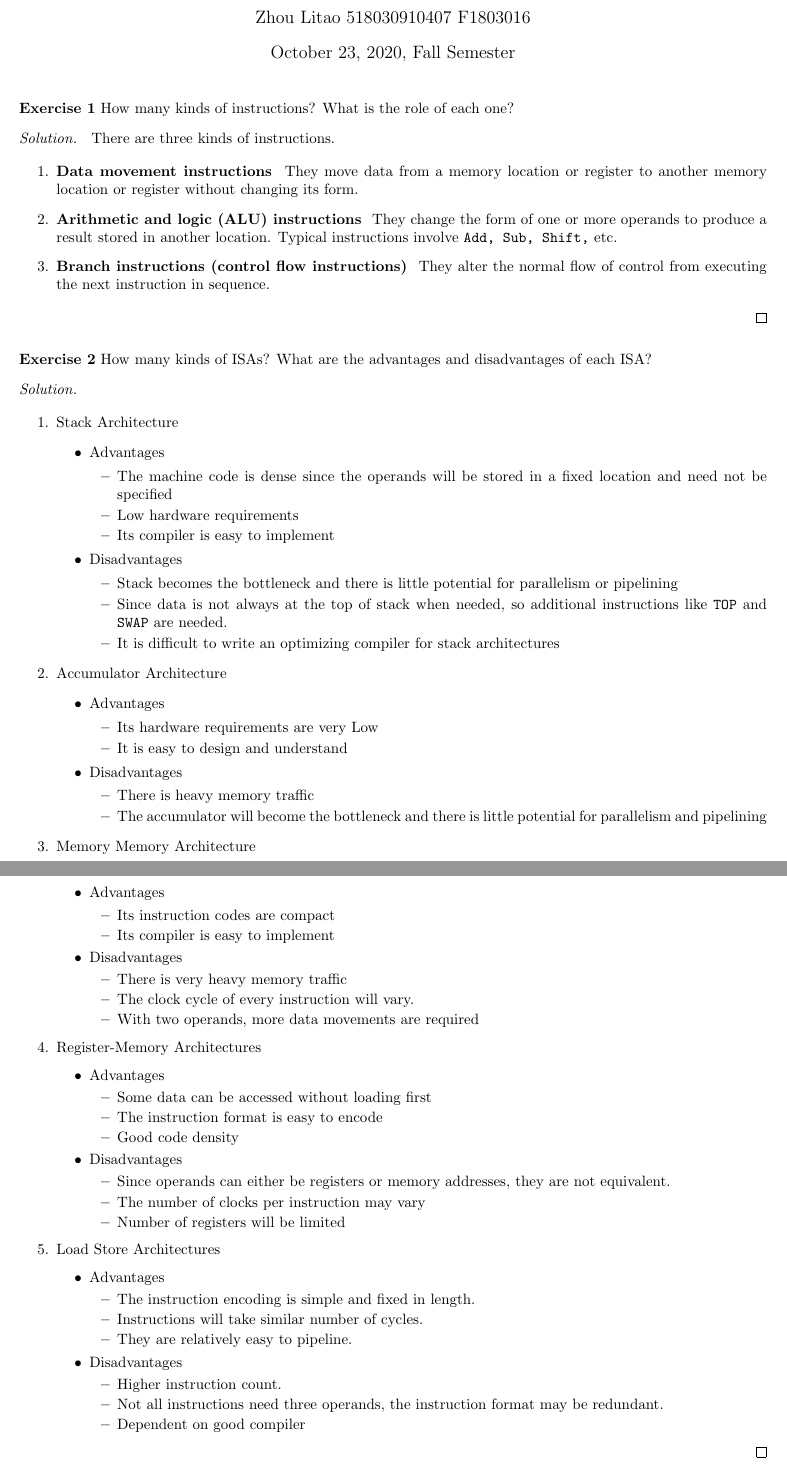
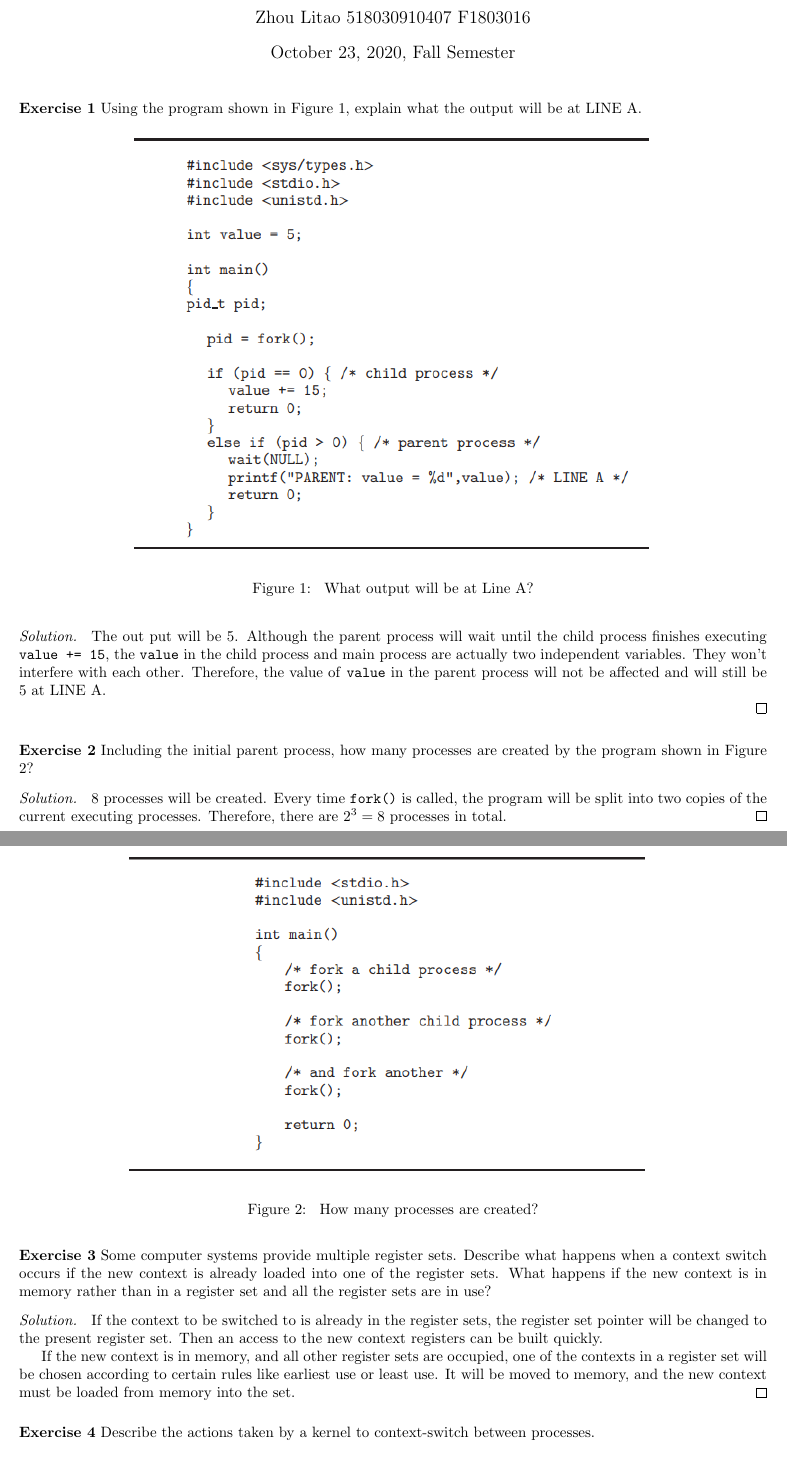
Before and after one commit to ltzone/2020Fall, a LaTeX problem sheet (EI338/Assignment/template.tex, which reads EI338/Assignment/ex6.tex): two parts of pages 1 and 2 of 2, joined at a grey line, cut so that both start at the same text. Compiled offline with pdfLaTeX.

Commit message:
EI338 Assignment6

```diff
--- /dev/null
+++ b/EI338/Assignment/ex6.tex
@@ -0,0 +1,72 @@
+%%%%%%%%%%%%%%%%%%%%%%%%%%%%%%%%%%%%%%%%%%
+%%%%%%%%%%%%%                 %%%%%%%%%%%%
+%%%%%%%%%%%%%    EXERCISE 1   %%%%%%%%%%%%
+%%%%%%%%%%%%%                 %%%%%%%%%%%%
+%%%%%%%%%%%%%%%%%%%%%%%%%%%%%%%%%%%%%%%%%%
+\begin{exercise}[]{Using the program shown in Figure 1, explain what the output will
+    be at LINE A.
+    \begin{figure}[ht]
+        \centering
+        \includegraphics[scale=0.6]{figure 2.png}
+        \caption{ What output will be at Line A?}
+        \end{figure} }
+  \begin{solution}
+
+    The out put will be 5. Although the parent process will wait until the child process finishes executing \texttt{value += 15}, the \texttt{value} in the child process and main process are actually two independent variables. They won't interfere with each other. Therefore, the value of \texttt{value} in the parent process will not be affected and will still be 5 at LINE A.
+  \par{~}
+  \end{solution}
+  \label{ex1}
+\end{exercise}
+
+
+%%%%%%%%%%%%%%%%%%%%%%%%%%%%%%%%%%%%%%%%%%
+%%%%%%%%%%%%%                 %%%%%%%%%%%%
+%%%%%%%%%%%%%    EXERCISE 2   %%%%%%%%%%%%
+%%%%%%%%%%%%%                 %%%%%%%%%%%%
+%%%%%%%%%%%%%%%%%%%%%%%%%%%%%%%%%%%%%%%%%%
+\begin{exercise}[]{Including the initial parent process, how many processes are created by
+    the program shown in Figure 2?
+    \begin{figure}[ht]
+        \centering
+        \includegraphics[scale=0.6]{figure 1.png}
+        \caption{ How many processes are created?}
+        \end{figure} }
+  \begin{solution}
+    8 processes will be created. Every time \texttt{fork()} is called, the program will be split into two copies of the current executing processes. Therefore, there are $2^3=8$ processes in total.
+  \end{solution}
+  \label{ex2}
+\end{exercise}
+
+%%%%%%%%%%%%%%%%%%%%%%%%%%%%%%%%%%%%%%%%%%
+%%%%%%%%%%%%%                 %%%%%%%%%%%%
+%%%%%%%%%%%%%    EXERCISE 3   %%%%%%%%%%%%
+%%%%%%%%%%%%%                 %%%%%%%%%%%%
+%%%%%%%%%%%%%%%%%%%%%%%%%%%%%%%%%%%%%%%%%%
+\begin{exercise}[]{Some computer systems provide multiple register sets. Describe what
+    happens when a context switch occurs if the new context is already loaded into one of the register sets. What happens if the new context
+    is in memory rather than in a register set and all the register sets are in
+    use?}
+  \begin{solution}
+    If the context to be switched to is already in the register sets, the register set pointer will be changed to the present register set. Then an access to the new context registers can be built quickly.
+
+    If the new context is in memory, and all other register sets are occupied, one of the contexts in a register set will be chosen according to certain rules like earliest use or least use. It will be
+    moved to memory, and the new context must be loaded from memory
+    into the set.
+  \end{solution}
+  \label{ex3}
+\end{exercise}
+
+%%%%%%%%%%%%%%%%%%%%%%%%%%%%%%%%%%%%%%%%%%
+%%%%%%%%%%%%%                 %%%%%%%%%%%%
+%%%%%%%%%%%%%    EXERCISE 4   %%%%%%%%%%%%
+%%%%%%%%%%%%%                 %%%%%%%%%%%%
+%%%%%%%%%%%%%%%%%%%%%%%%%%%%%%%%%%%%%%%%%%
+\begin{exercise}[]{Describe the actions taken by a kernel to context-switch between processes.}
+  \begin{solution}
+
+Context switch refers to the task of switching the CPU core to another process requires performing a state save of the current process and a state restore of a different process.
+
+    Each process is represented in the operating system by a process control block (PCB). A PCB contains many pieces of information associated with a specific process, including process state, program counter, CPU registers, memory-management information, and etc.
+
+    When a context switch occurs, the kernel saves the context of the old process in its PCB and loads the saved context of the new process scheduled to run.
+  \end{solution}
--- a/EI338/Assignment/template.tex
+++ b/EI338/Assignment/template.tex
@@ -24,13 +24,13 @@
 \usepackage[ruled,lined,boxed,linesnumbered]{algorithm2e}
 
 
-\title{EI338 Computer System Engineering Homework 5}
+\title{EI338 Computer System Engineering Homework 6}
 \author{Zhou Litao 518030910407 F1803016}
 \date{\today , Fall Semester}
 \begin{document}
 \maketitle
 
-\input{ex5.tex}
+\input{ex6.tex}
 
 
 \end{document}
```
Also changed, not shown: EI338/Assignment/Assignment6.pdf (added), EI338/Assignment/figure 1.png (added), EI338/Assignment/figure 2.png (added), EI338/Assignment/ex6.tex (19 more changed lines), 2 other files.
